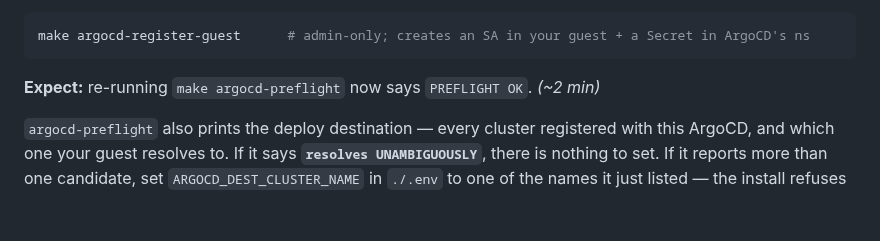
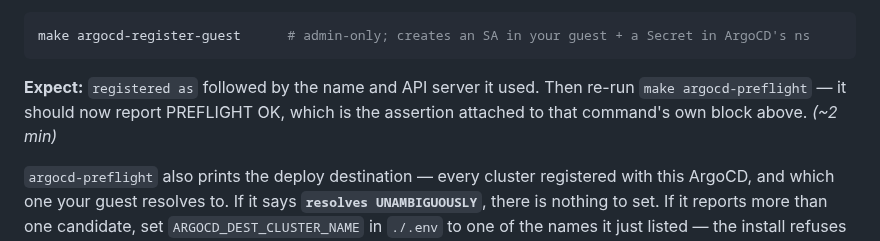
Before and after one commit to AndriyKalashnykov/vks-airgap-cicd, a Markdown page: docs/scenario-1.md, the part around the change. GitHub-like rendering; blank space fills up the shorter version.

Commit message:
docs(scenario-1): a second Expect asserting a string its own command cannot print
Same class as the sha256sum one, found by laying out every command/literal pair
in both documents with the real extractor rather than by eye.

The block is only make argocd-register-guest, but its Expect said re-running
argocd-preflight now says PREFLIGHT OK. The matcher drops the make literal and
keeps PREFLIGHT OK, checking it against register-guest's output - and
71-argocd-register-guest.sh never prints it; only the preflight scripts do. Its
own success line is registered as, at line 270, so that is what the Expect now
asserts. No coverage is lost: PREFLIGHT OK is already the assertion on the
argocd-preflight block above.

One honest note about my earlier sha256sum fix in this branch. The literal I
chose is the path, and the matcher skips literals that appear in the block
itself, so that Expect now extracts zero literals and is human-only. That is
correct for this command - its output is a per-lab digest with no stable string
to assert - but it is unchecked rather than checked, and saying so is the point.

````diff
--- a/docs/scenario-1.md
+++ b/docs/scenario-1.md
@@ -723,7 +723,9 @@ make argocd-preflight           # CLI vs running-server versions; can ArgoCD rea
 make argocd-register-guest      # admin-only; creates an SA in your guest + a Secret in ArgoCD's ns
 ```
 
-**Expect:** re-running `make argocd-preflight` now says `PREFLIGHT OK`. *(~2 min)*
+**Expect:** `registered as` followed by the name and API server it used. Then re-run
+`make argocd-preflight` — it should now report PREFLIGHT OK, which is the assertion attached to
+that command's own block above. *(~2 min)*
 
 `argocd-preflight` also prints the deploy destination — every cluster registered with this ArgoCD,
 and which one your guest resolves to. If it says **`resolves UNAMBIGUOUSLY`**, there is nothing to
````
